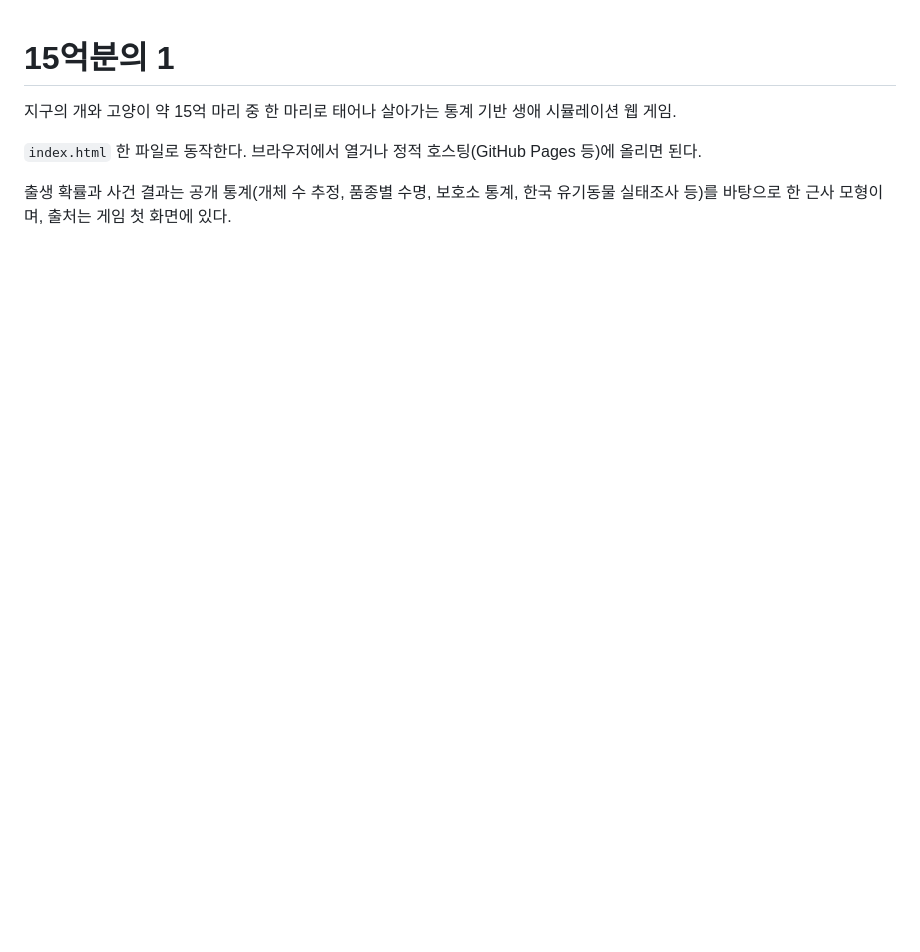
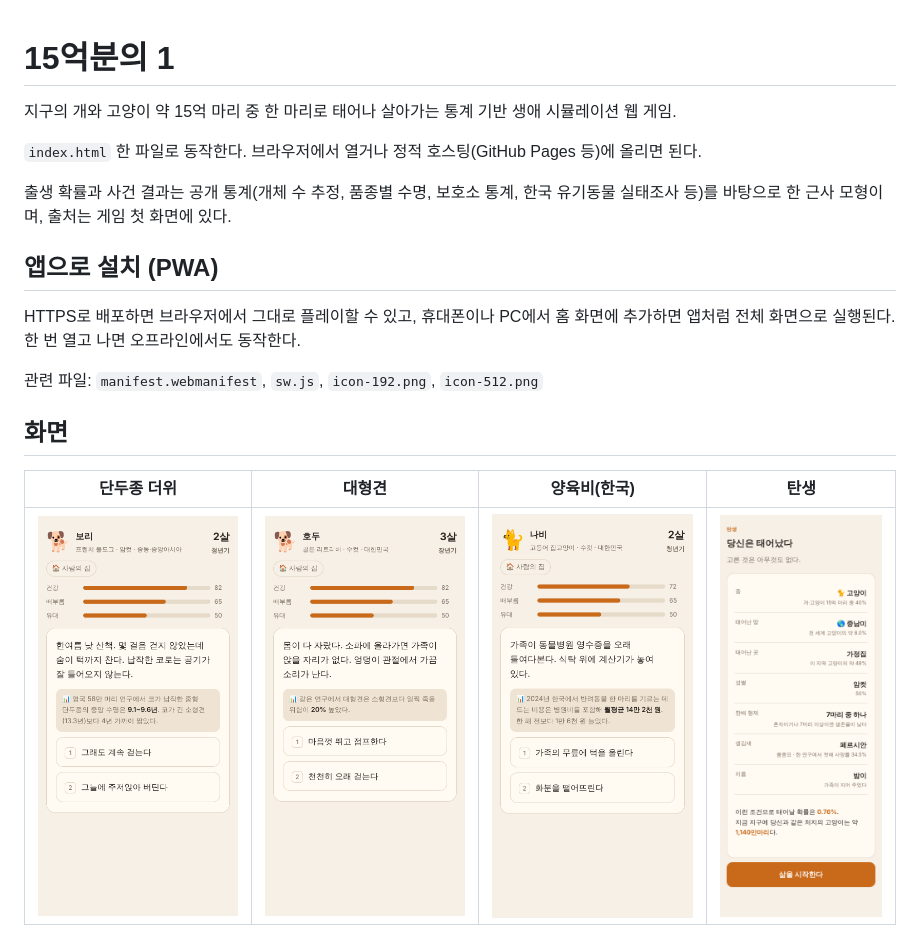
Before and after one commit to LiuMiuL/liu, a Markdown page: README.md, the part around the change. Drawn GitHub-style; pictures changed too: screenshots/1-heat.png (added), screenshots/2-bigsize.png (added), screenshots/3-cost.png (added); blank space fills up the shorter version.

```diff
--- a/README.md
+++ b/README.md
@@ -5,3 +5,15 @@
 `index.html` 한 파일로 동작한다. 브라우저에서 열거나 정적 호스팅(GitHub Pages 등)에 올리면 된다.
 
 출생 확률과 사건 결과는 공개 통계(개체 수 추정, 품종별 수명, 보호소 통계, 한국 유기동물 실태조사 등)를 바탕으로 한 근사 모형이며, 출처는 게임 첫 화면에 있다.
+
+## 앱으로 설치 (PWA)
+
+HTTPS로 배포하면 브라우저에서 그대로 플레이할 수 있고, 휴대폰이나 PC에서 홈 화면에 추가하면 앱처럼 전체 화면으로 실행된다. 한 번 열고 나면 오프라인에서도 동작한다.
+
+관련 파일: `manifest.webmanifest`, `sw.js`, `icon-192.png`, `icon-512.png`
+
+## 화면
+
+| 단두종 더위 | 대형견 | 양육비(한국) | 탄생 |
+|---|---|---|---|
+| ![](screenshots/1-heat.png) | ![](screenshots/2-bigsize.png) | ![](screenshots/3-cost.png) | ![](screenshots/4-birth.png) |
```
Also changed, not shown: icon-192.png (added), icon-512.png (added), 3 other files.
